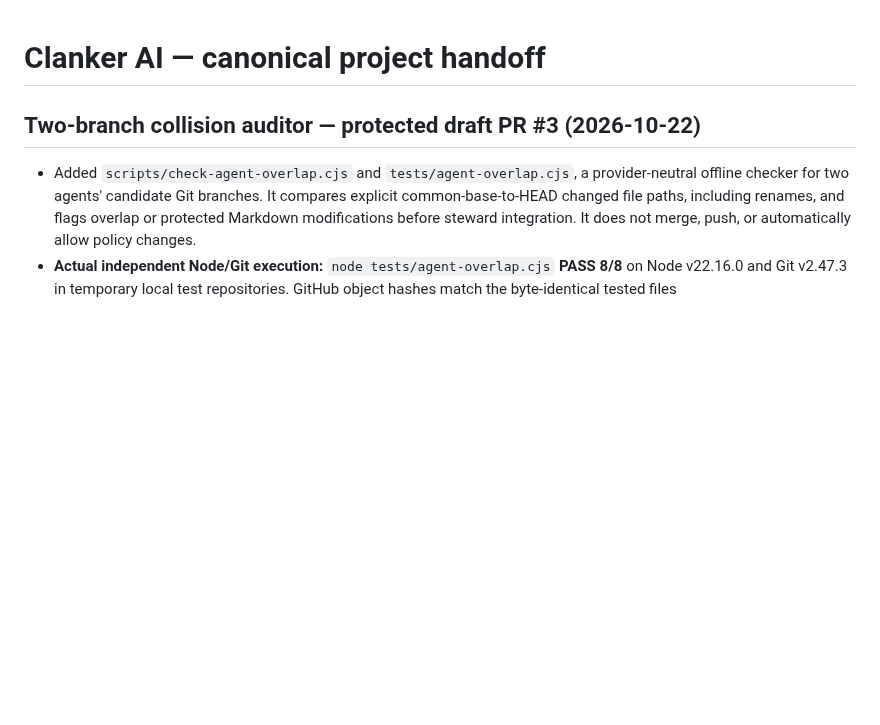
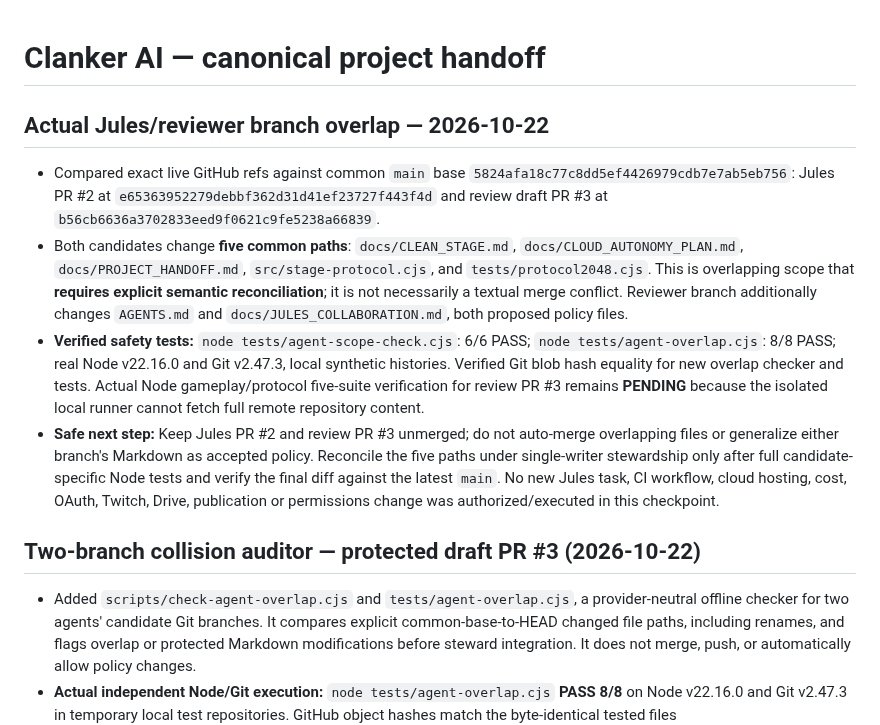
Before and after one commit to dossja88/clanker-live-chat, a Markdown page: docs/PROJECT_HANDOFF.md, the part around the change. Rendered like a GitHub page; blank space fills up the shorter version.

Commit message:
Audit actual Jules and review branch overlap at pinned GitHub SHAs

```diff
--- a/docs/PROJECT_HANDOFF.md
+++ b/docs/PROJECT_HANDOFF.md
@@ -1,4 +1,12 @@
 # Clanker AI — canonical project handoff
+
+## Actual Jules/reviewer branch overlap — 2026-10-22
+
+- Compared exact live GitHub refs against common `main` base `5824afa18c77c8dd5ef4426979cdb7e7ab5eb756`: Jules PR #2 at `e65363952279debbf362d31d41ef23727f443f4d` and review draft PR #3 at `b56cb6636a3702833eed9f0621c9fe5238a66839`.
+- Both candidates change **five common paths**: `docs/CLEAN_STAGE.md`, `docs/CLOUD_AUTONOMY_PLAN.md`, `docs/PROJECT_HANDOFF.md`, `src/stage-protocol.cjs`, and `tests/protocol2048.cjs`. This is overlapping scope that **requires explicit semantic reconciliation**; it is not necessarily a textual merge conflict. Reviewer branch additionally changes `AGENTS.md` and `docs/JULES_COLLABORATION.md`, both proposed policy files.
+- **Verified safety tests:** `node tests/agent-scope-check.cjs`: 6/6 PASS; `node tests/agent-overlap.cjs`: 8/8 PASS; real Node v22.16.0 and Git v2.47.3, local synthetic histories. Verified Git blob hash equality for new overlap checker and tests. Actual Node gameplay/protocol five-suite verification for review PR #3 remains **PENDING** because the isolated local runner cannot fetch full remote repository content.
+- **Safe next step:** Keep Jules PR #2 and review PR #3 unmerged; do not auto-merge overlapping files or generalize either branch's Markdown as accepted policy. Reconcile the five paths under single-writer stewardship only after full candidate-specific Node tests and verify the final diff against the latest `main`. No new Jules task, CI workflow, cloud hosting, cost, OAuth, Twitch, Drive, publication or permissions change was authorized/executed in this checkpoint.
+
 
 ## Two-branch collision auditor — protected draft PR #3 (2026-10-22)
 
```
